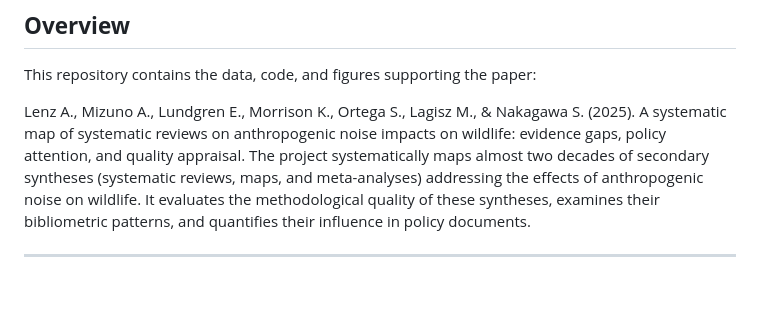
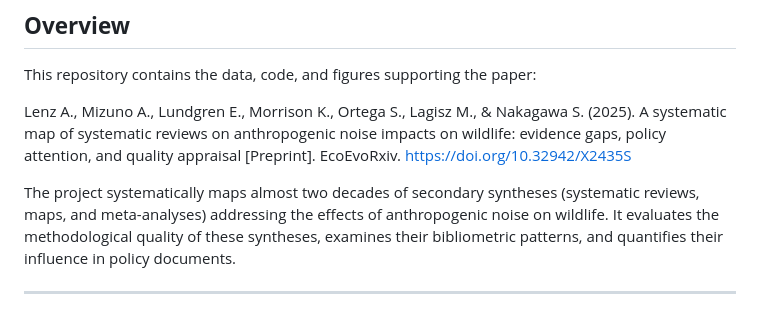
Before and after one commit to AnnaLenzR/Umbrella_review_noise_impact_on_wildlife, a Markdown page: README.md, the part around the change. Drawn GitHub-style; blank space fills up the shorter version.

Commit message:
Update README with paper citation and DOI
Added citation details and DOI link for the paper.

```diff
--- a/README.md
+++ b/README.md
@@ -16,7 +16,8 @@ Anna Lenz1*, Ayumi Mizuno1, Erick Lundgren1, Kyle Morrison2, Santiago Ortega1, M
 ## **Overview**
 This repository contains the data, code, and figures supporting the paper: </br>
 
-Lenz A., Mizuno A., Lundgren E., Morrison K., Ortega S., Lagisz M., & Nakagawa S. (2025). A systematic map of systematic reviews on anthropogenic noise impacts on wildlife: evidence gaps, policy attention, and quality appraisal.
+Lenz A., Mizuno A., Lundgren E., Morrison K., Ortega S., Lagisz M., & Nakagawa S. (2025). A systematic map of systematic reviews on anthropogenic noise impacts on wildlife: evidence gaps, policy attention, and quality appraisal [Preprint]. EcoEvoRxiv. https://doi.org/10.32942/X2435S </br>
+
 The project systematically maps almost two decades of secondary syntheses (systematic reviews, maps, and meta-analyses) addressing the effects of anthropogenic noise on wildlife. It evaluates the methodological quality of these syntheses, examines their bibliometric patterns, and quantifies their influence in policy documents.
 
 
```
